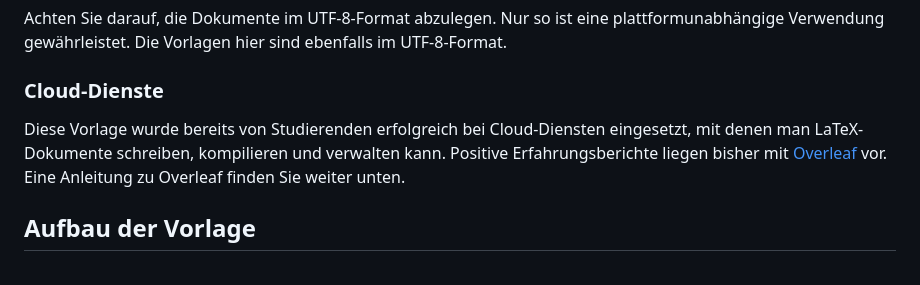
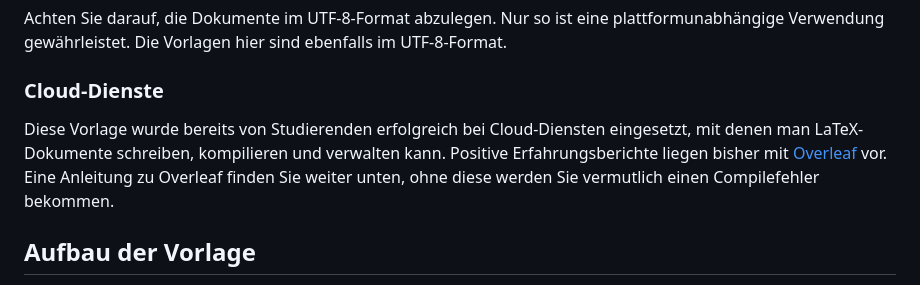
Before and after one commit to informatik-mannheim/thesis-template, a Markdown page: latex/readme.md, the part around the change. Drawn GitHub-style.

Commit message:
Update readme.md
Warning not to skip overleaf  tutorial

```diff
--- a/latex/readme.md
+++ b/latex/readme.md
@@ -39,7 +39,7 @@ Achten Sie darauf, die Dokumente im UTF-8-Format abzulegen. Nur so ist eine plat
 
 ### Cloud-Dienste
 
-Diese Vorlage wurde bereits von Studierenden erfolgreich bei Cloud-Diensten eingesetzt, mit denen man LaTeX-Dokumente schreiben, kompilieren und verwalten kann. Positive Erfahrungsberichte liegen bisher mit [Overleaf](https://www.overleaf.com) vor. Eine Anleitung zu Overleaf finden Sie weiter unten.
+Diese Vorlage wurde bereits von Studierenden erfolgreich bei Cloud-Diensten eingesetzt, mit denen man LaTeX-Dokumente schreiben, kompilieren und verwalten kann. Positive Erfahrungsberichte liegen bisher mit [Overleaf](https://www.overleaf.com) vor. Eine Anleitung zu Overleaf finden Sie weiter unten, ohne diese werden Sie vermutlich einen Compilefehler bekommen.
 
 ## Aufbau der Vorlage
 
```
